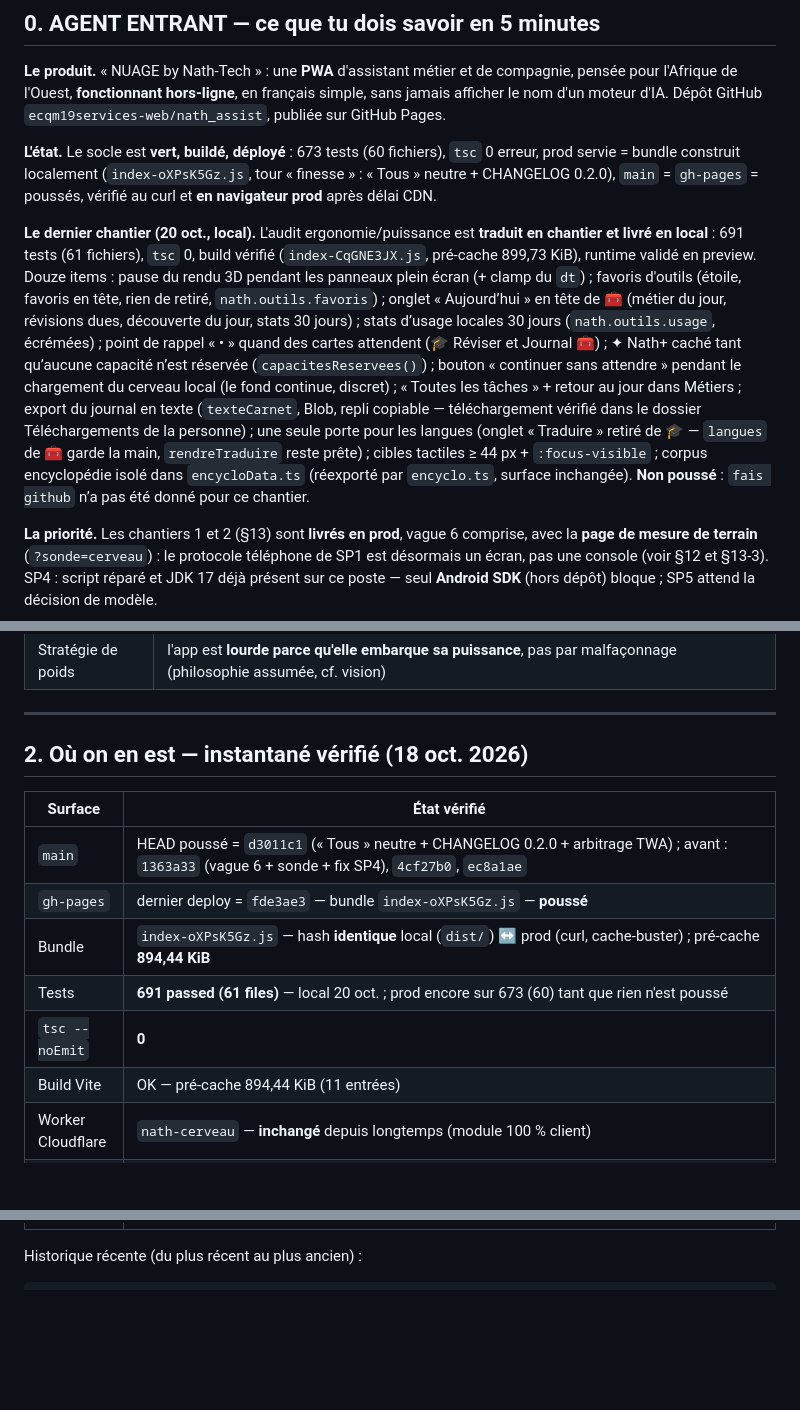
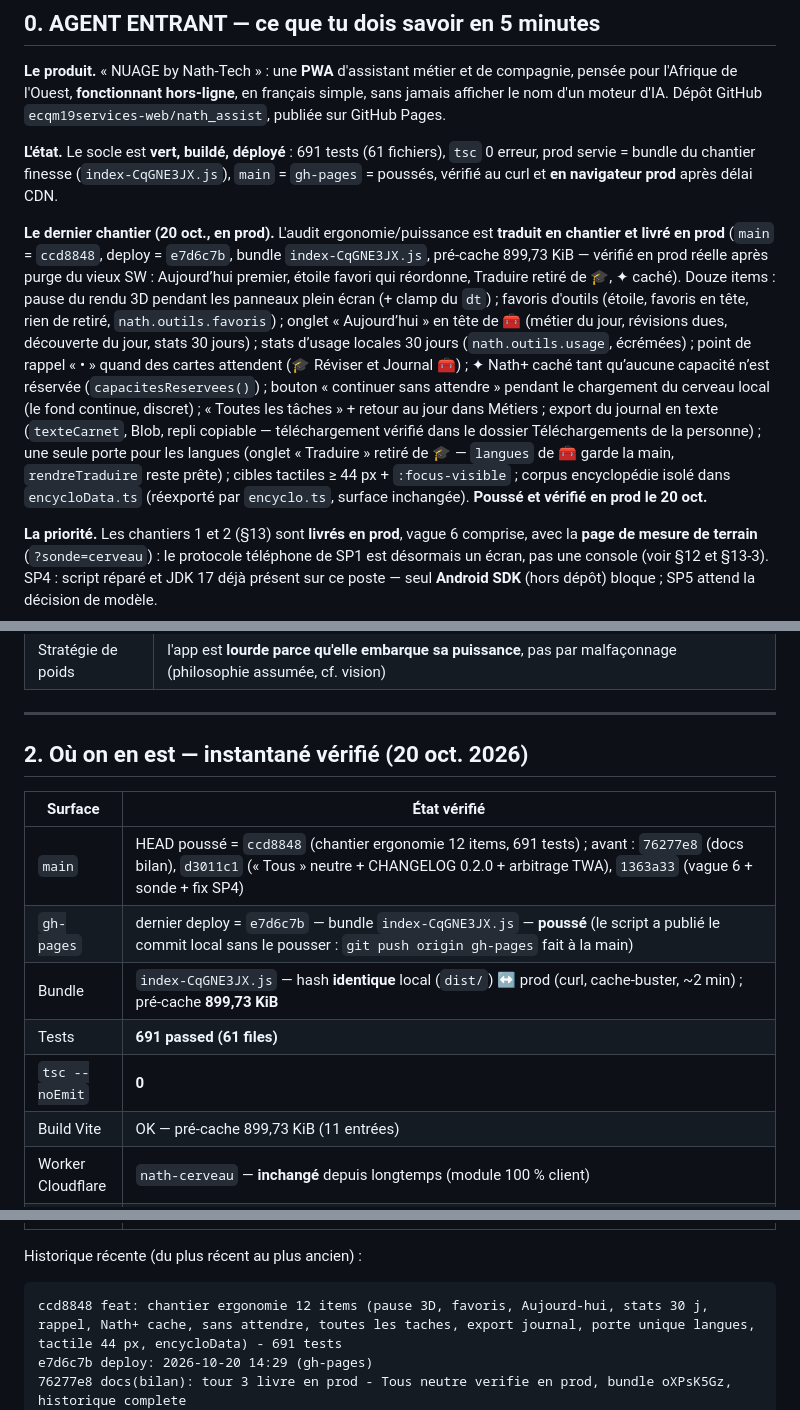
Before and after one commit to ecqm19services-web/nath_assist, a Markdown page: docs/BILAN-TRANSMISSION.md, 3 parts joined by grey strips. Drawn GitHub-style; blank space fills up the shorter version.

Commit message:
docs(bilan): chantier finesse livre en prod - ccd8848 + deploy e7d6c7b, bundle CqGNE3JX verifie en prod, historique complete

````diff
--- a/docs/BILAN-TRANSMISSION.md
+++ b/docs/BILAN-TRANSMISSION.md
@@ -15,14 +15,14 @@ pensée pour l'Afrique de l'Ouest, **fonctionnant hors-ligne**, en français sim
 jamais afficher le nom d'un moteur d'IA. Dépôt GitHub `ecqm19services-web/nath_assist`,
 publiée sur GitHub Pages.
 
-**L'état.** Le socle est **vert, buildé, déployé** : 673 tests (60 fichiers), `tsc` 0 erreur,
-prod servie = bundle construit localement (`index-oXPsK5Gz.js`, tour « finesse » : « Tous »
-neutre + CHANGELOG 0.2.0), `main` = `gh-pages` = poussés, vérifié au curl et **en navigateur
-prod** après délai CDN.
+**L'état.** Le socle est **vert, buildé, déployé** : 691 tests (61 fichiers), `tsc` 0 erreur,
+prod servie = bundle du chantier finesse (`index-CqGNE3JX.js`), `main` = `gh-pages` = poussés,
+vérifié au curl et **en navigateur prod** après délai CDN.
 
-**Le dernier chantier (20 oct., local).** L'audit ergonomie/puissance est **traduit en chantier
-et livré en local** : 691 tests (61 fichiers), `tsc` 0, build vérifié (`index-CqGNE3JX.js`,
-pré-cache 899,73 KiB), runtime validé en preview. Douze items : pause du rendu 3D pendant les
+**Le dernier chantier (20 oct., en prod).** L'audit ergonomie/puissance est **traduit en chantier
+et livré en prod** (`main` = `ccd8848`, deploy = `e7d6c7b`, bundle `index-CqGNE3JX.js`,
+pré-cache 899,73 KiB — vérifié en prod réelle après purge du vieux SW : Aujourd’hui premier,
+étoile favori qui réordonne, Traduire retiré de 🎓, ✦ caché). Douze items : pause du rendu 3D pendant les
 panneaux plein écran (+ clamp du `dt`) ; favoris d'outils (étoile, favoris en tête, rien de
 retiré, `nath.outils.favoris`) ; onglet « Aujourd’hui » en tête de 🧰 (métier du jour,
 révisions dues, découverte du jour, stats 30 jours) ; stats d’usage locales 30 jours
@@ -34,7 +34,7 @@ discret) ; « Toutes les tâches » + retour au jour dans Métiers ; export du j
 de la personne) ; une seule porte pour les langues (onglet « Traduire » retiré de 🎓 —
 `langues` de 🧰 garde la main, `rendreTraduire` reste prête) ; cibles tactiles ≥ 44 px +
 `:focus-visible` ; corpus encyclopédie isolé dans `encycloData.ts` (réexporté par `encyclo.ts`,
-surface inchangée). **Non poussé** : `fais github` n’a pas été donné pour ce chantier.
+surface inchangée). **Poussé et vérifié en prod le 20 oct.**
 
 **La priorité.** Les chantiers 1 et 2 (§13) sont **livrés en prod**, vague 6 comprise, avec la
 **page de mesure de terrain** (`?sonde=cerveau`) : le protocole téléphone de SP1 est désormais
@@ -64,14 +64,14 @@ sans `fais github`.
 
 ---
 
-## 2. Où on en est — instantané vérifié (18 oct. 2026)
+## 2. Où on en est — instantané vérifié (20 oct. 2026)
 
 | Surface | État vérifié |
 |---|---|
-| `main` | HEAD poussé = `d3011c1` (« Tous » neutre + CHANGELOG 0.2.0 + arbitrage TWA) ; avant : `1363a33` (vague 6 + sonde + fix SP4), `4cf27b0`, `ec8a1ae` |
-| `gh-pages` | dernier deploy = `fde3ae3` — bundle `index-oXPsK5Gz.js` — **poussé** |
-| Bundle | `index-oXPsK5Gz.js` — hash **identique** local (`dist/`) ↔ prod (curl, cache-buster) ; pré-cache **894,44 KiB** |
-| Tests | **691 passed (61 files)** — local 20 oct. ; prod encore sur 673 (60) tant que rien n'est poussé |
+| `main` | HEAD poussé = `ccd8848` (chantier ergonomie 12 items, 691 tests) ; avant : `76277e8` (docs bilan), `d3011c1` (« Tous » neutre + CHANGELOG 0.2.0 + arbitrage TWA), `1363a33` (vague 6 + sonde + fix SP4) |
+| `gh-pages` | dernier deploy = `e7d6c7b` — bundle `index-CqGNE3JX.js` — **poussé** (le script a publié le commit local sans le pousser : `git push origin gh-pages` fait à la main) |
+| Bundle | `index-CqGNE3JX.js` — hash **identique** local (`dist/`) ↔ prod (curl, cache-buster, ~2 min) ; pré-cache **899,73 KiB** |
+| Tests | **691 passed (61 files)** |
 | `tsc --noEmit` | **0** |
-| Build Vite | OK — pré-cache 894,44 KiB (11 entrées) |
+| Build Vite | OK — pré-cache 899,73 KiB (11 entrées) |
 | Worker Cloudflare | `nath-cerveau` — **inchangé** depuis longtemps (module 100 % client) |
@@ -81,6 +81,9 @@ sans `fais github`.
 Historique récente (du plus récent au plus ancien) :
 
 ```text
+ccd8848 feat: chantier ergonomie 12 items (pause 3D, favoris, Aujourd-hui, stats 30 j, rappel, Nath+ cache, sans attendre, toutes les taches, export journal, porte unique langues, tactile 44 px, encycloData) - 691 tests
+e7d6c7b deploy: 2026-10-20 14:29 (gh-pages)
+76277e8 docs(bilan): tour 3 livre en prod - Tous neutre verifie en prod, bundle oXPsK5Gz, historique complete
 d3011c1 feat: Tous vraiment neutre (choix explicite dans Contexte) + CHANGELOG.md version 0.2.0 + arbitrage TWA consigne
 1363a33 feat(metiers): vague 6 (six metiers) + page sonde ?sonde=cerveau + fix script SP4
 4cf27b0 docs(bilan): vague 5 et preselection livrees en prod, bilan a jour
````
Also changed, not shown: other parts of docs/BILAN-TRANSMISSION.md (+2 -2 lines).
